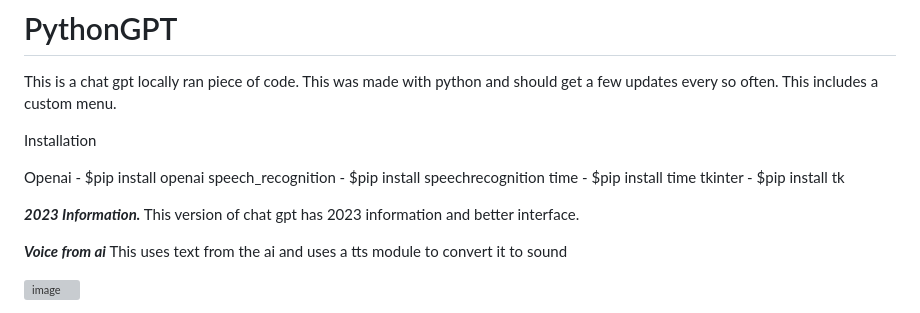
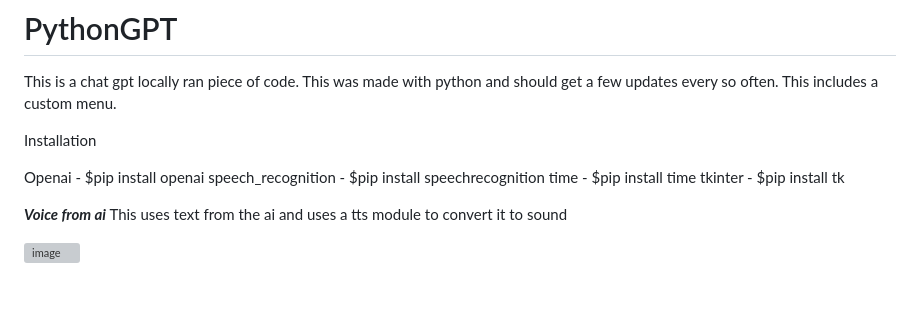
Before and after one commit to lachhhh/PythonGPT, a Markdown page: README.md, the part around the change. Drawn GitHub-style; blank space fills up the shorter version; grey boxes are pictures that could not be loaded.

```diff
--- a/README.md
+++ b/README.md
@@ -11,8 +11,8 @@ tkinter - $pip install tk
 
 
 
-***2023 Information.***
-This version of chat gpt has 2023 information and better interface.
+
+
 
 
 ***Voice from ai***
```
